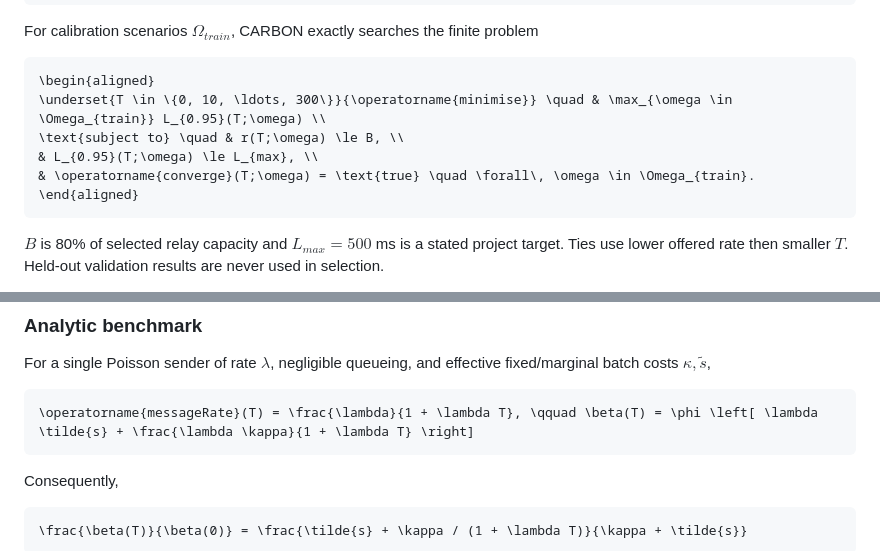
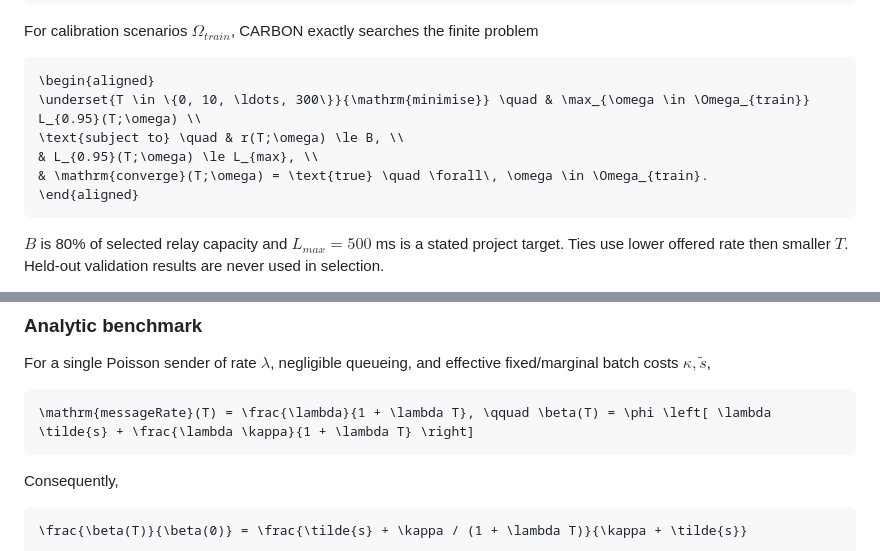
Before and after one commit to pratzz761/CARBON, a Markdown page: README.md, 2 parts joined by grey strips. Rendered like a GitHub page.

Commit message:
Fix mathematical notation in README.md
Updated mathematical notation in README for clarity.

````diff
--- a/README.md
+++ b/README.md
@@ -44,10 +44,10 @@ For calibration scenarios $\Omega_{train}$, CARBON exactly searches the finite p
 
 ```math
 \begin{aligned}
-\underset{T \in \{0, 10, \ldots, 300\}}{\operatorname{minimise}} \quad & \max_{\omega \in \Omega_{train}} L_{0.95}(T;\omega) \\
+\underset{T \in \{0, 10, \ldots, 300\}}{\mathrm{minimise}} \quad & \max_{\omega \in \Omega_{train}} L_{0.95}(T;\omega) \\
 \text{subject to} \quad & r(T;\omega) \le B, \\
 & L_{0.95}(T;\omega) \le L_{max}, \\
-& \operatorname{converge}(T;\omega) = \text{true} \quad \forall\, \omega \in \Omega_{train}.
+& \mathrm{converge}(T;\omega) = \text{true} \quad \forall\, \omega \in \Omega_{train}.
 \end{aligned}
 ```
 
@@ -66,7 +66,7 @@ CARBON fixes $S$, so enumeration is exact over its 31 declared alternatives.
 For a single Poisson sender of rate $\lambda$, negligible queueing, and effective fixed/marginal batch costs $\kappa, \tilde{s}$,
 
 ```math
-\operatorname{messageRate}(T) = \frac{\lambda}{1 + \lambda T}, \qquad \beta(T) = \phi \left[ \lambda \tilde{s} + \frac{\lambda \kappa}{1 + \lambda T} \right]
+\mathrm{messageRate}(T) = \frac{\lambda}{1 + \lambda T}, \qquad \beta(T) = \phi \left[ \lambda \tilde{s} + \frac{\lambda \kappa}{1 + \lambda T} \right]
 ```
 
 Consequently,
````
